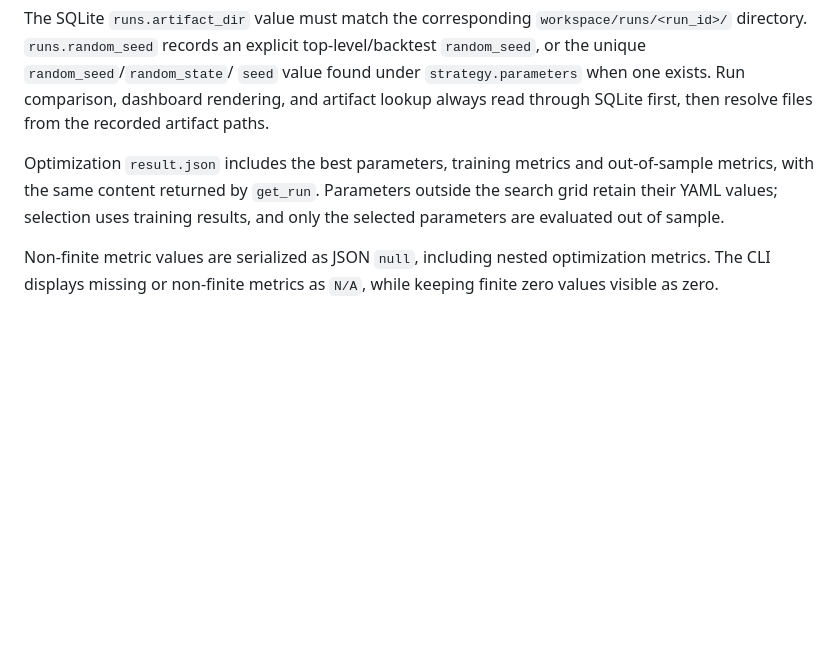
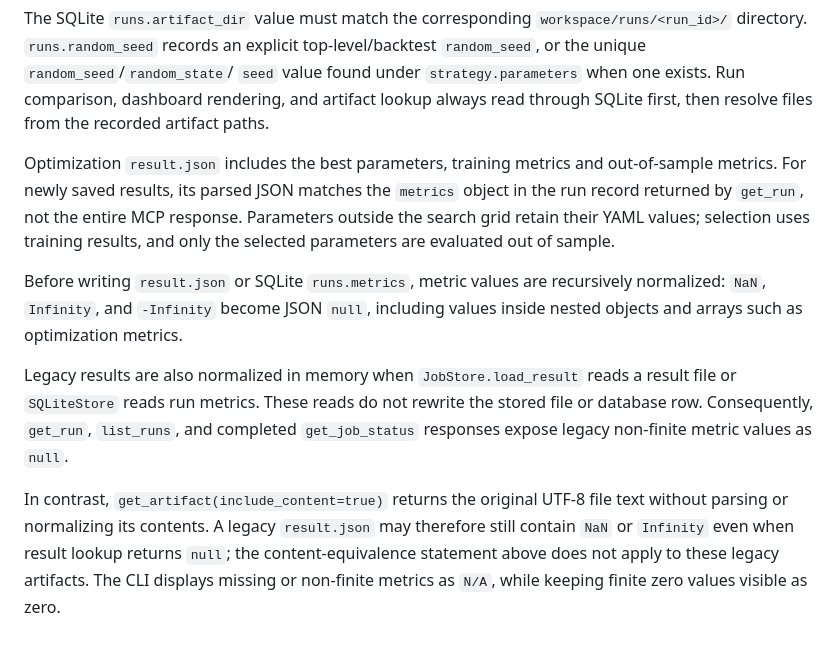
Before and after one commit to Kuan-Lun/tradingdev, a Markdown page: docs/run_artifacts.md, the part around the change. Rendered like a GitHub page; blank space fills up the shorter version.

Commit message:
docs: clarify legacy metric normalization and artifact reads

```diff
--- a/docs/run_artifacts.md
+++ b/docs/run_artifacts.md
@@ -96,10 +96,24 @@ dashboard rendering, and artifact lookup always read through SQLite first, then
 resolve files from the recorded artifact paths.
 
 Optimization `result.json` includes the best parameters, training metrics and
-out-of-sample metrics, with the same content returned by `get_run`. Parameters
-outside the search grid retain their YAML values; selection uses training
-results, and only the selected parameters are evaluated out of sample.
+out-of-sample metrics. For newly saved results, its parsed JSON matches the
+`metrics` object in the run record returned by `get_run`, not the entire MCP
+response. Parameters outside the search grid retain their YAML values; selection
+uses training results, and only the selected parameters are evaluated out of
+sample.
 
-Non-finite metric values are serialized as JSON `null`, including nested
-optimization metrics. The CLI displays missing or non-finite metrics as `N/A`,
-while keeping finite zero values visible as zero.
+Before writing `result.json` or SQLite `runs.metrics`, metric values are
+recursively normalized: `NaN`, `Infinity`, and `-Infinity` become JSON `null`,
+including values inside nested objects and arrays such as optimization metrics.
+
+Legacy results are also normalized in memory when `JobStore.load_result` reads a
+result file or `SQLiteStore` reads run metrics. These reads do not rewrite the
+stored file or database row. Consequently, `get_run`, `list_runs`, and completed
+`get_job_status` responses expose legacy non-finite metric values as `null`.
+
+In contrast, `get_artifact(include_content=true)` returns the original UTF-8 file
+text without parsing or normalizing its contents. A legacy `result.json` may
+therefore still contain `NaN` or `Infinity` even when result lookup returns `null`;
+the content-equivalence statement above does not apply to these legacy artifacts.
+The CLI displays missing or non-finite metrics as `N/A`, while keeping finite zero
+values visible as zero.
```
